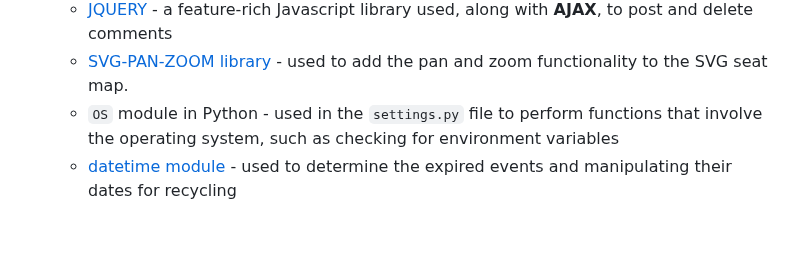
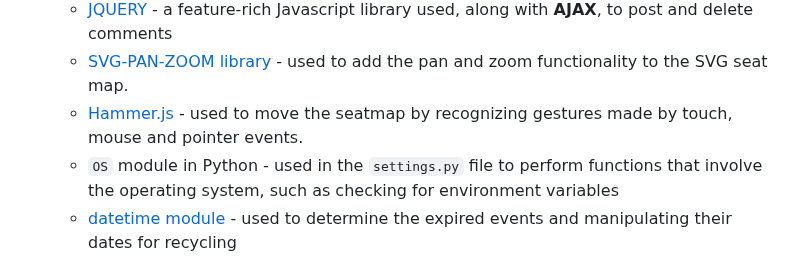
Before and after one commit to marked-gil/goodwill-events, a Markdown page: README.md, the part around the change. GitHub-like rendering; blank space fills up the shorter version.

Commit message:
Add Hammer.js to Technologies section in README.md

```diff
--- a/README.md
+++ b/README.md
@@ -824,6 +824,7 @@ This project uses the following tools:
     * [Bootstrap](https://getbootstrap.com/) - frontend toolkit used to help build this responsive site faster
     * [JQUERY](https://jquery.com/) - a feature-rich Javascript library used, along with **AJAX**, to post and delete comments
     * [SVG-PAN-ZOOM library](https://github.com/bumbu/svg-pan-zoom) - used to add the pan and zoom functionality to the SVG seat map.
+    * [Hammer.js](http://hammerjs.github.io/) - used to move the seatmap by recognizing gestures made by touch, mouse and pointer events.
     * `OS` module in Python - used in the `settings.py` file to perform functions that involve the operating system, such as checking for environment variables
     * [datetime module](https://docs.python.org/3/library/datetime.html) - used to determine the expired events and manipulating their dates for recycling
     * [django-database-url](https://pypi.org/project/dj-database-url/) - used for connecting Django to database
```
